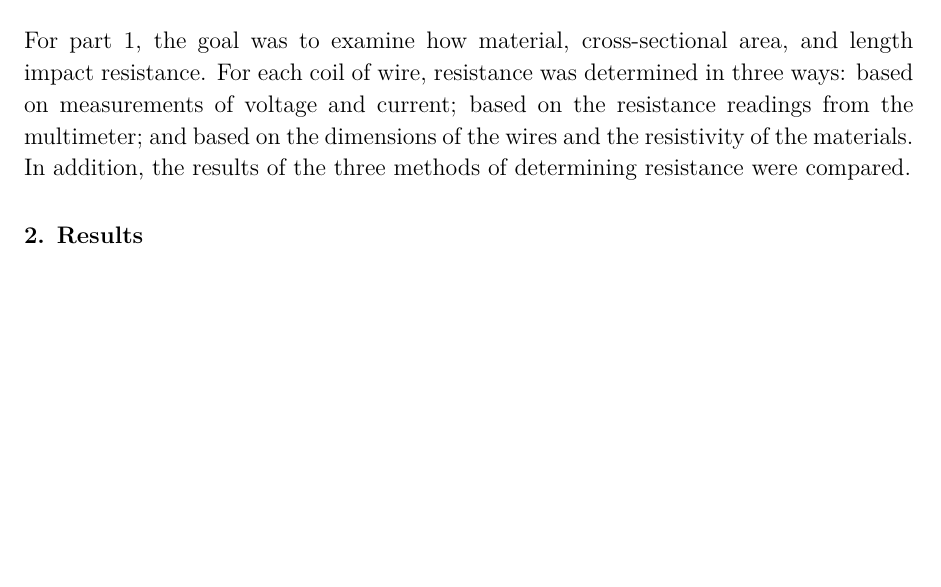
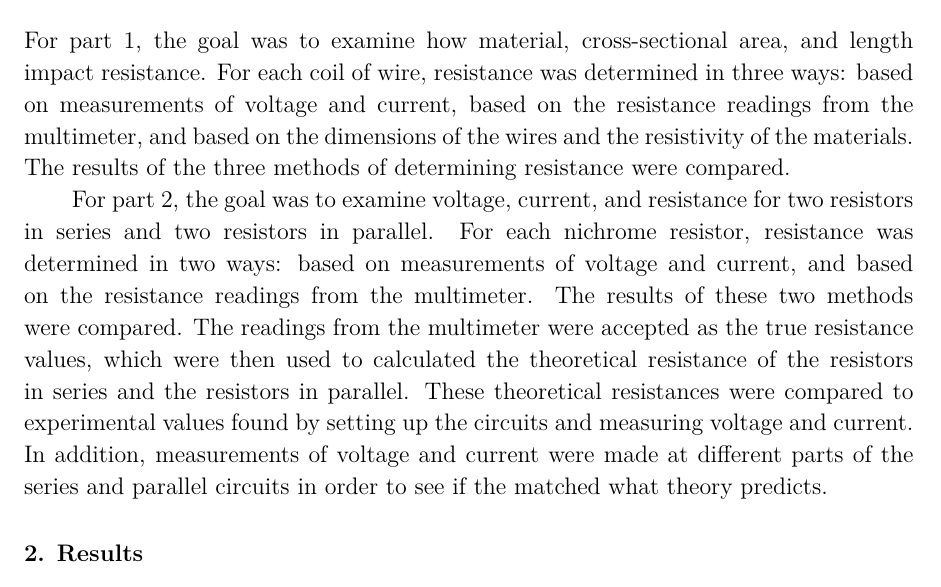
Before and after one commit to VinEdw/latex-physics-reports, a LaTeX paper (resistance-lab/resistance-lab-report.tex): part of page 2 of 9, cut so that both start at the same text, the shorter picture padded with empty space. The pictures show the PDF file resistance-lab/resistance-lab-report.pdf that the author committed with the source.

Commit message:
purpose updated with part 2

```diff
--- a/resistance-lab/resistance-lab-report.tex
+++ b/resistance-lab/resistance-lab-report.tex
@@ -29,8 +29,15 @@
 \section{Purpose}
 
 For part 1, the goal was to examine how material, cross-sectional area, and length impact resistance.
-For each coil of wire, resistance was determined in three ways: based on measurements of voltage and current; based on the resistance readings from the multimeter; and based on the dimensions of the wires and the resistivity of the materials.
-In addition, the results of the three methods of determining resistance were compared.
+For each coil of wire, resistance was determined in three ways: based on measurements of voltage and current, based on the resistance readings from the multimeter, and based on the dimensions of the wires and the resistivity of the materials.
+The results of the three methods of determining resistance were compared.
+
+For part 2, the goal was to examine voltage, current, and resistance for two resistors in series and two resistors in parallel.
+For each nichrome resistor, resistance was determined in two ways: based on measurements of voltage and current, and based on the resistance readings from the multimeter.
+The results of these two methods were compared.
+The readings from the multimeter were accepted as the true resistance values, which were then used to calculated the theoretical resistance of the resistors in series and the resistors in parallel.
+These theoretical resistances were compared to experimental values found by setting up the circuits and measuring voltage and current.
+In addition, measurements of voltage and current were made at different parts of the series and parallel circuits in order to see if the matched what theory predicts.
 
 %%%%%%%%%%%%%%%%%%%% Results %%%%%%%%%%%%%%%%%%%%
 \section{Results}
```
Also changed, not shown: resistance-lab/resistance-lab-report.pdf.
